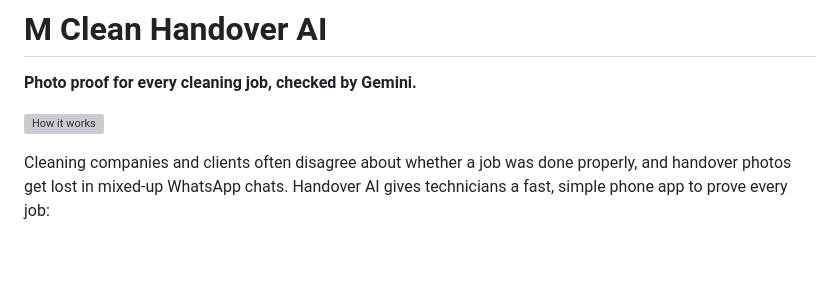
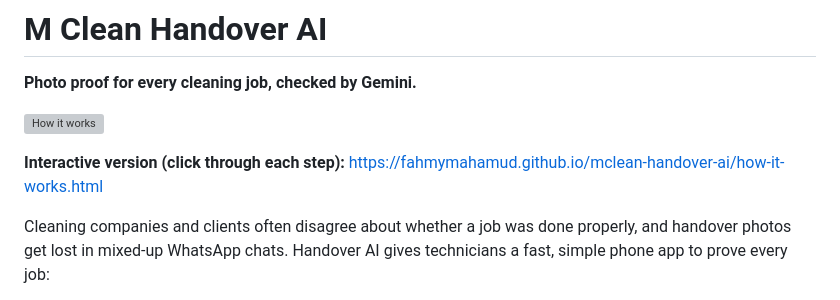
Before and after one commit to fahmymahamud/mclean-handover-ai, a Markdown page: README.md, the part around the change. Drawn GitHub-style; blank space fills up the shorter version; grey boxes are pictures that could not be loaded.

Commit message:
Link interactive how-it-works page in README
Co-Authored-By: Claude Opus 5.5 <noreply@anthropic.com>
Claude-Session: https://claude.ai/code/session_018Td63iW8GVdaDbe5vMf77i

```diff
--- a/README.md
+++ b/README.md
@@ -3,6 +3,8 @@
 **Photo proof for every cleaning job, checked by Gemini.**
 
 ![How it works](docs/how-it-works.gif)
+
+**Interactive version (click through each step):** https://fahmymahamud.github.io/mclean-handover-ai/how-it-works.html
 
 Cleaning companies and clients often disagree about whether a job was done properly, and handover photos get lost in mixed-up WhatsApp chats. Handover AI gives technicians a fast, simple phone app to prove every job:
 
```
